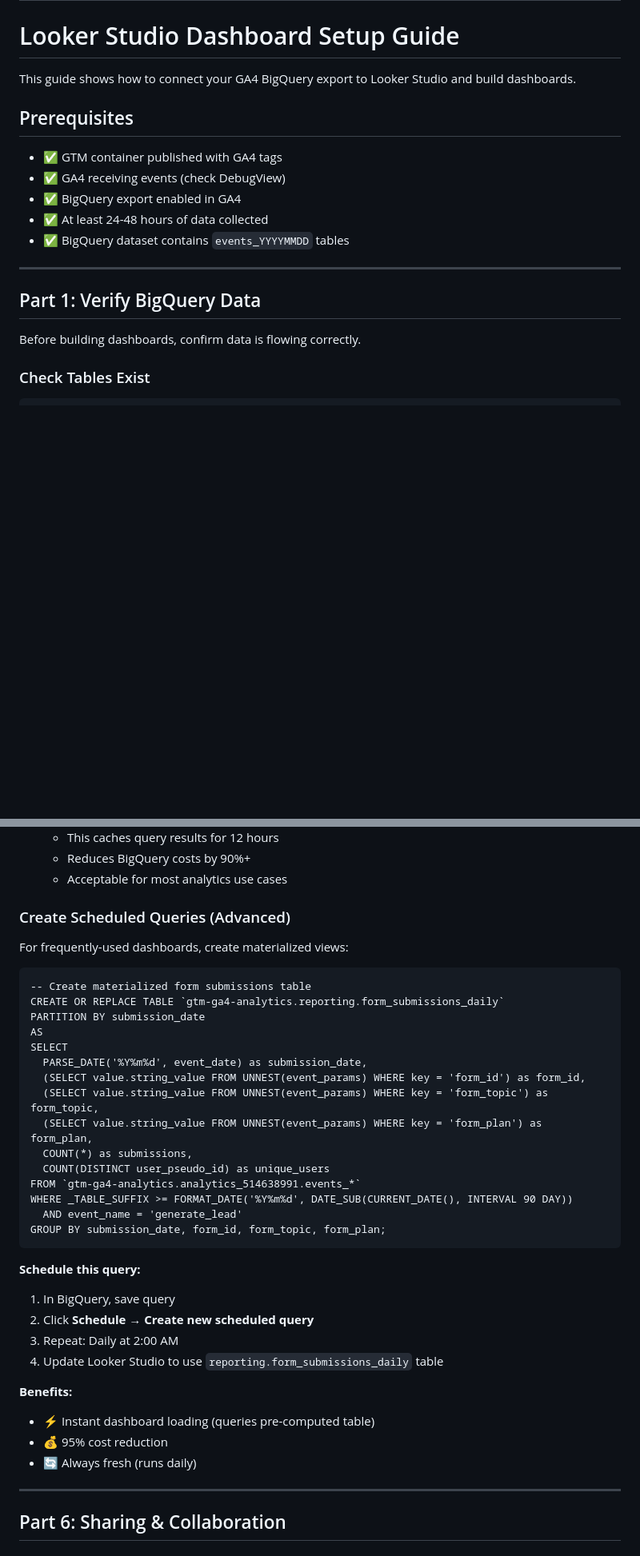
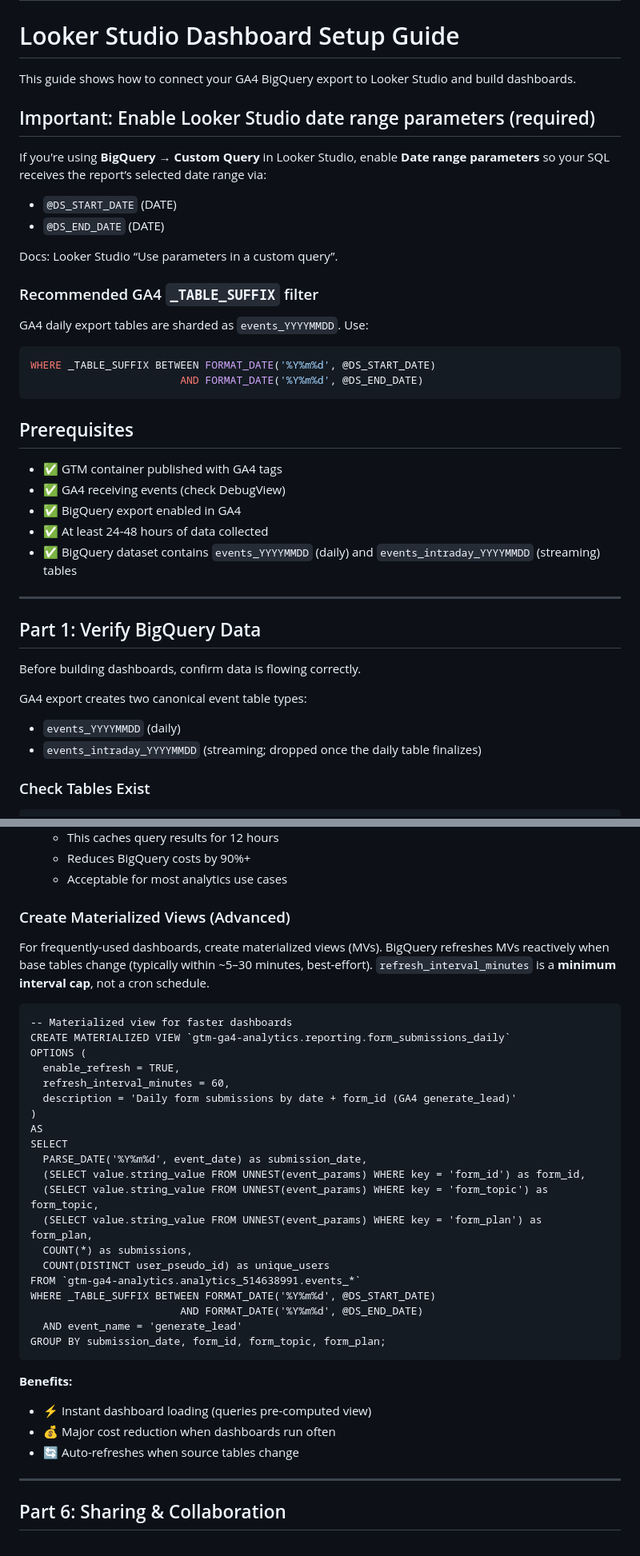
Before and after one commit to stiigg/gtm-ga4-form-tracking-demo, a Markdown page: docs/reporting/looker-studio.md, 2 parts joined by grey strips. Shown at 80% size. Rendered like a GitHub page; blank space fills up the shorter version.

Commit message:
Update Looker Studio guidance and GA4 schema docs

````diff
--- a/docs/reporting/looker-studio.md
+++ b/docs/reporting/looker-studio.md
@@ -9,19 +9,41 @@
 
 This guide shows how to connect your GA4 BigQuery export to Looker Studio and build dashboards.
 
+## Important: Enable Looker Studio date range parameters (required)
+
+If you're using **BigQuery → Custom Query** in Looker Studio, enable **Date range parameters** so your SQL receives the report’s selected date range via:
+
+- `@DS_START_DATE` (DATE)
+- `@DS_END_DATE` (DATE)
+
+Docs: Looker Studio “Use parameters in a custom query”.
+
+### Recommended GA4 `_TABLE_SUFFIX` filter
+
+GA4 daily export tables are sharded as `events_YYYYMMDD`. Use:
+
+```sql
+WHERE _TABLE_SUFFIX BETWEEN FORMAT_DATE('%Y%m%d', @DS_START_DATE)
+                        AND FORMAT_DATE('%Y%m%d', @DS_END_DATE)
+```
+
 ## Prerequisites
 
 - ✅ GTM container published with GA4 tags
 - ✅ GA4 receiving events (check DebugView)
 - ✅ BigQuery export enabled in GA4
 - ✅ At least 24-48 hours of data collected
-- ✅ BigQuery dataset contains `events_YYYYMMDD` tables
+- ✅ BigQuery dataset contains `events_YYYYMMDD` (daily) and `events_intraday_YYYYMMDD` (streaming) tables
 
 ---
 
 ## Part 1: Verify BigQuery Data
 
 Before building dashboards, confirm data is flowing correctly.
+
+GA4 export creates two canonical event table types:
+- `events_YYYYMMDD` (daily)
+- `events_intraday_YYYYMMDD` (streaming; dropped once the daily table finalizes)
 
 ### Check Tables Exist
 
@@ -262,14 +285,18 @@ checkout_to_purchase_rate = purchase_count / checkout_count * 100
    - Reduces BigQuery costs by 90%+
    - Acceptable for most analytics use cases
 
-### Create Scheduled Queries (Advanced)
+### Create Materialized Views (Advanced)
 
-For frequently-used dashboards, create materialized views:
+For frequently-used dashboards, create materialized views (MVs). BigQuery refreshes MVs reactively when base tables change (typically within ~5–30 minutes, best-effort). `refresh_interval_minutes` is a **minimum interval cap**, not a cron schedule.
 
 ```
--- Create materialized form submissions table
-CREATE OR REPLACE TABLE `gtm-ga4-analytics.reporting.form_submissions_daily`
-PARTITION BY submission_date
+-- Materialized view for faster dashboards
+CREATE MATERIALIZED VIEW `gtm-ga4-analytics.reporting.form_submissions_daily`
+OPTIONS (
+  enable_refresh = TRUE,
+  refresh_interval_minutes = 60,
+  description = 'Daily form submissions by date + form_id (GA4 generate_lead)'
+)
 AS
 SELECT
   PARSE_DATE('%Y%m%d', event_date) as submission_date,
@@ -279,21 +306,16 @@ SELECT
   COUNT(*) as submissions,
   COUNT(DISTINCT user_pseudo_id) as unique_users
 FROM `gtm-ga4-analytics.analytics_514638991.events_*`
-WHERE _TABLE_SUFFIX >= FORMAT_DATE('%Y%m%d', DATE_SUB(CURRENT_DATE(), INTERVAL 90 DAY))
+WHERE _TABLE_SUFFIX BETWEEN FORMAT_DATE('%Y%m%d', @DS_START_DATE)
+                        AND FORMAT_DATE('%Y%m%d', @DS_END_DATE)
   AND event_name = 'generate_lead'
 GROUP BY submission_date, form_id, form_topic, form_plan;
 ```
 
-**Schedule this query:**
-1. In BigQuery, save query
-2. Click **Schedule** → **Create new scheduled query**
-3. Repeat: Daily at 2:00 AM
-4. Update Looker Studio to use `reporting.form_submissions_daily` table
-
 **Benefits:**
-- ⚡ Instant dashboard loading (queries pre-computed table)
-- 💰 95% cost reduction
-- 🔄 Always fresh (runs daily)
+- ⚡ Instant dashboard loading (queries pre-computed view)
+- 💰 Major cost reduction when dashboards run often
+- 🔄 Auto-refreshes when source tables change
 
 ---
 
````
Also changed, not shown: other parts of docs/reporting/looker-studio.md (+6 -5 lines), docs/schema.md (added, +81 -0 lines), 1 other file.
